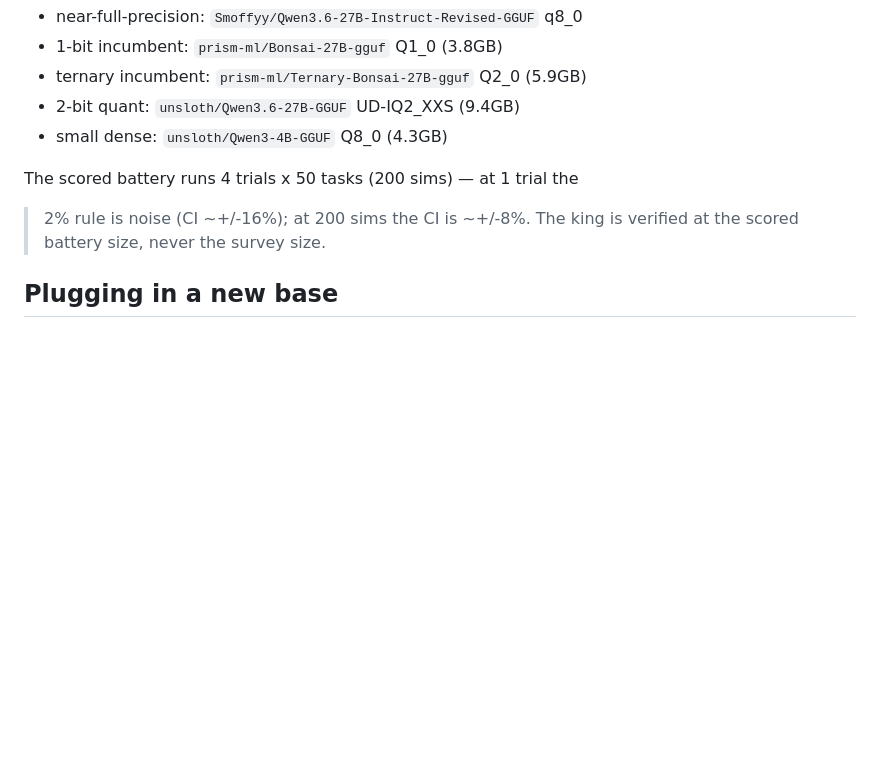
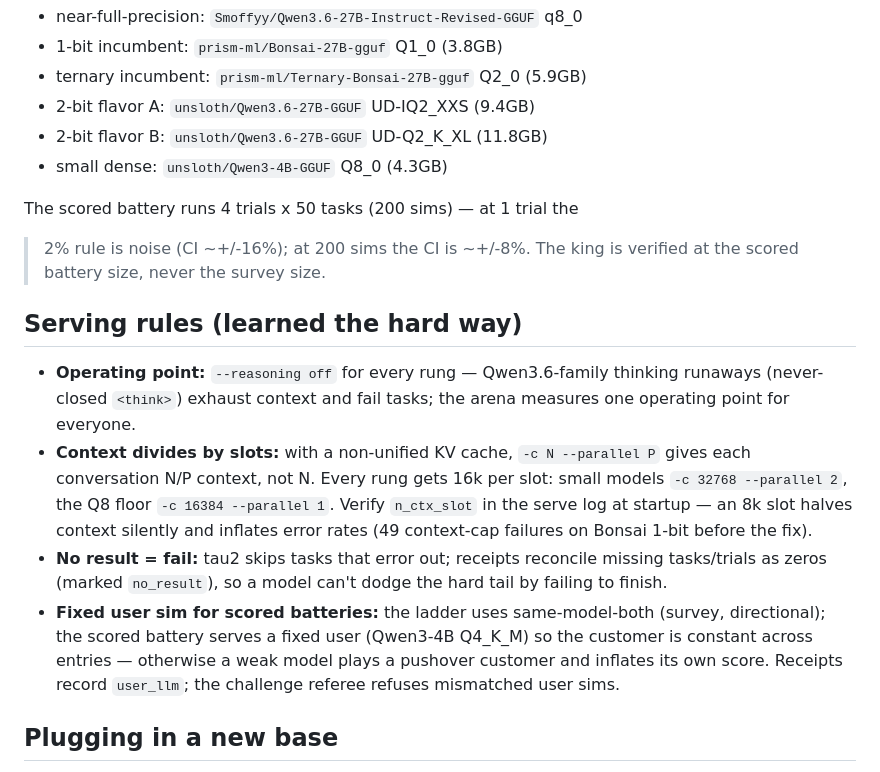
Before and after one commit to buckZz7/pilsner, a Markdown page: README.md, the part around the change. Drawn GitHub-style; blank space fills up the shorter version.

Commit message:
README: 6 rungs (Q2_K_XL), serving rules section (context/slots, no-result=fail, fixed user sim)

```diff
--- a/README.md
+++ b/README.md
@@ -99,12 +99,34 @@ round. First ladder pins (all served via llama.cpp, thinking off):
 - near-full-precision: `Smoffyy/Qwen3.6-27B-Instruct-Revised-GGUF` q8_0
 - 1-bit incumbent: `prism-ml/Bonsai-27B-gguf` Q1_0 (3.8GB)
 - ternary incumbent: `prism-ml/Ternary-Bonsai-27B-gguf` Q2_0 (5.9GB)
-- 2-bit quant: `unsloth/Qwen3.6-27B-GGUF` UD-IQ2_XXS (9.4GB)
+- 2-bit flavor A: `unsloth/Qwen3.6-27B-GGUF` UD-IQ2_XXS (9.4GB)
+- 2-bit flavor B: `unsloth/Qwen3.6-27B-GGUF` UD-Q2_K_XL (11.8GB)
 - small dense: `unsloth/Qwen3-4B-GGUF` Q8_0 (4.3GB)
 
 The scored battery runs 4 trials x 50 tasks (200 sims) — at 1 trial the
 >2% rule is noise (CI ~+/-16%); at 200 sims the CI is ~+/-8%. The king
 is verified at the scored battery size, never the survey size.
+
+## Serving rules (learned the hard way)
+
+- **Operating point:** `--reasoning off` for every rung — Qwen3.6-family
+  thinking runaways (never-closed `<think>`) exhaust context and fail
+  tasks; the arena measures one operating point for everyone.
+- **Context divides by slots:** with a non-unified KV cache,
+  `-c N --parallel P` gives each conversation N/P context, not N.
+  Every rung gets 16k per slot: small models `-c 32768 --parallel 2`,
+  the Q8 floor `-c 16384 --parallel 1`. Verify `n_ctx_slot` in the serve
+  log at startup — an 8k slot halves context silently and inflates error
+  rates (49 context-cap failures on Bonsai 1-bit before the fix).
+- **No result = fail:** tau2 skips tasks that error out; receipts
+  reconcile missing tasks/trials as zeros (marked `no_result`), so a
+  model can't dodge the hard tail by failing to finish.
+- **Fixed user sim for scored batteries:** the ladder uses same-model-both
+  (survey, directional); the scored battery serves a fixed user
+  (Qwen3-4B Q4_K_M) so the customer is constant across entries —
+  otherwise a weak model plays a pushover customer and inflates its own
+  score. Receipts record `user_llm`; the challenge referee refuses
+  mismatched user sims.
 
 ## Plugging in a new base
 
```
